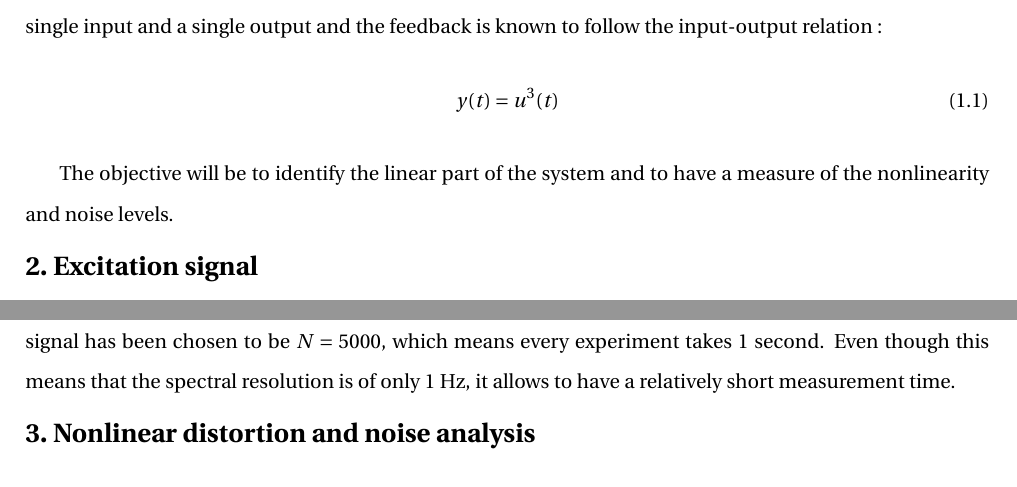
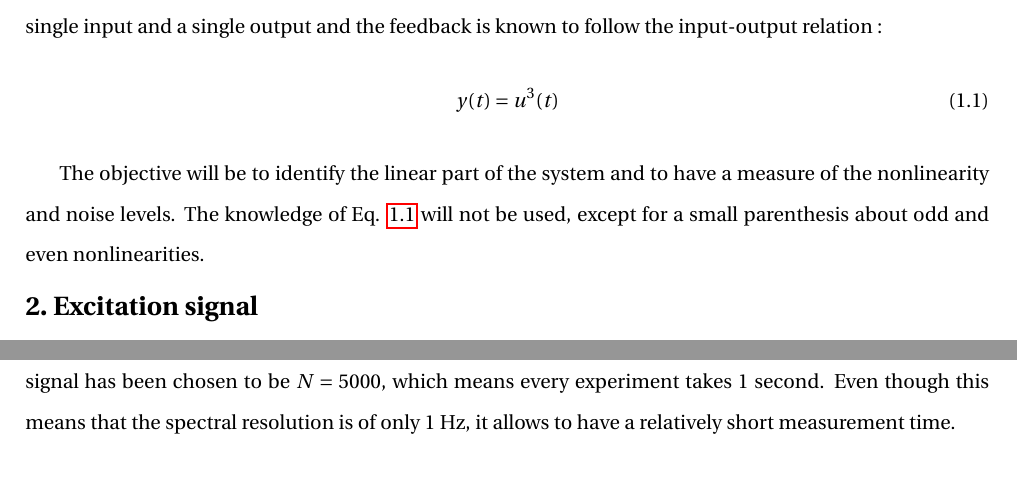
Before and after one commit to e-colot/LTI-identification, a LaTeX thesis (report/main.tex, which reads report/content.tex): two parts of page 3 of 7, joined at a grey line, cut so that both start at the same text. Compiled offline with pdfLaTeX.

```diff
--- a/report/content.tex
+++ b/report/content.tex
@@ -3,9 +3,10 @@
 The device studied throughout this project is a linear system with a static nonlinear feedback loop. It has a single input and a single output and the feedback is known to follow the input-output relation :
 \begin{equation}
     y(t) = u^3(t)
+    \label{eq:NL feedback}
 \end{equation}
 
-The objective will be to identify the linear part of the system and to have a measure of the nonlinearity and noise levels.
+The objective will be to identify the linear part of the system and to have a measure of the nonlinearity and noise levels. The knowledge of Eq. \ref{eq:NL feedback} will not be used, except for a small parenthesis about odd and even nonlinearities.
 
 
 
```
Also changed, not shown: report/main.pdf, 10 other files.
